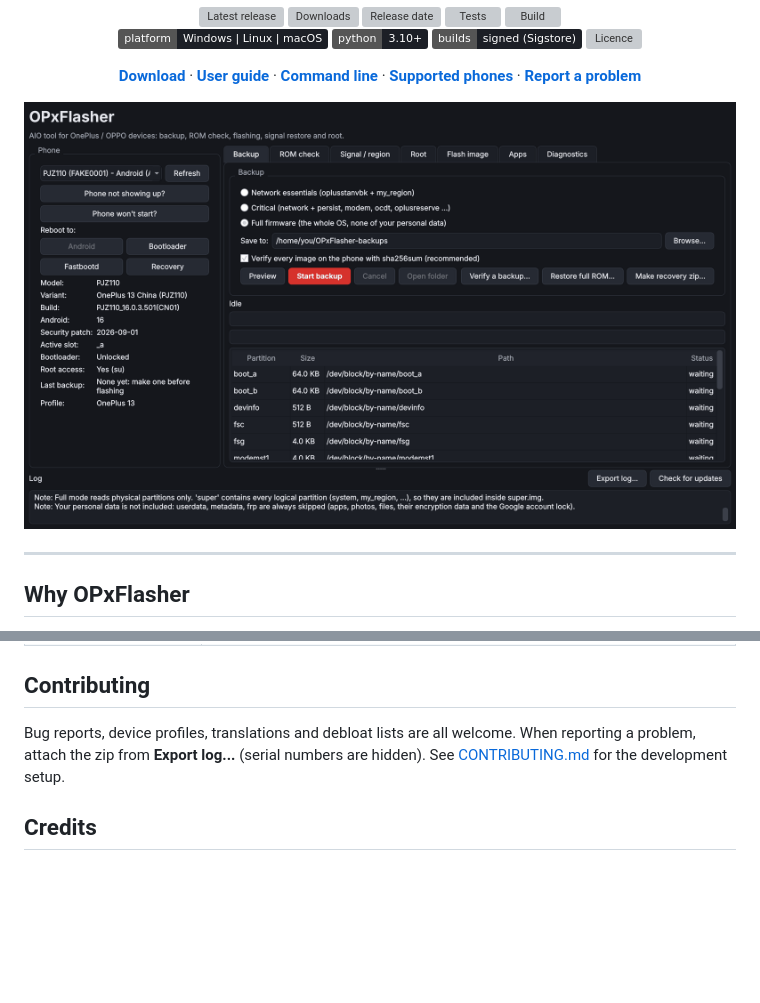
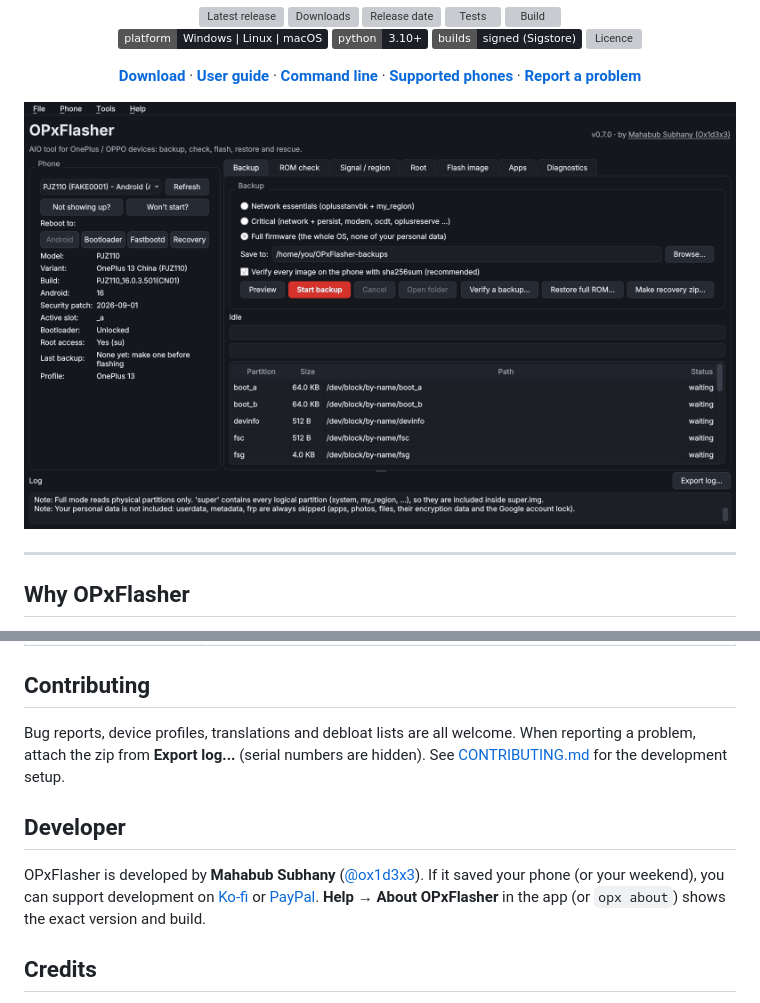
Before and after one commit to ox1d3x3/OPxFlasher, a Markdown page: README.md, 2 parts joined by grey strips. Drawn GitHub-style; pictures changed too: assets/screenshots/backup.png; badges without logos; blank space fills up the shorter version; grey boxes are pictures that could not be loaded.

```diff
--- a/README.md
+++ b/README.md
@@ -186,6 +186,13 @@ Bug reports, device profiles, translations and debloat lists are all welcome. Wh
 problem, attach the zip from **Export log...** (serial numbers are hidden). See
 [CONTRIBUTING.md](CONTRIBUTING.md) for the development setup.
 
+## Developer
+
+OPxFlasher is developed by **Mahabub Subhany** ([@ox1d3x3](https://github.com/ox1d3x3)).
+If it saved your phone (or your weekend), you can support development on
+[Ko-fi](https://ko-fi.com/mahabubsubhany) or [PayPal](https://paypal.me/mason7gg).
+**Help → About OPxFlasher** in the app (or `opx about`) shows the exact version and build.
+
 ## Credits
 
 OPxFlasher is an independent, clean-room project, built on the groundwork of the OnePlus / OPPO
```
Also changed, not shown: docs/CLI.md (+1 -0 lines), docs/USER_GUIDE.md (+7 -0 lines), 7 other files.
